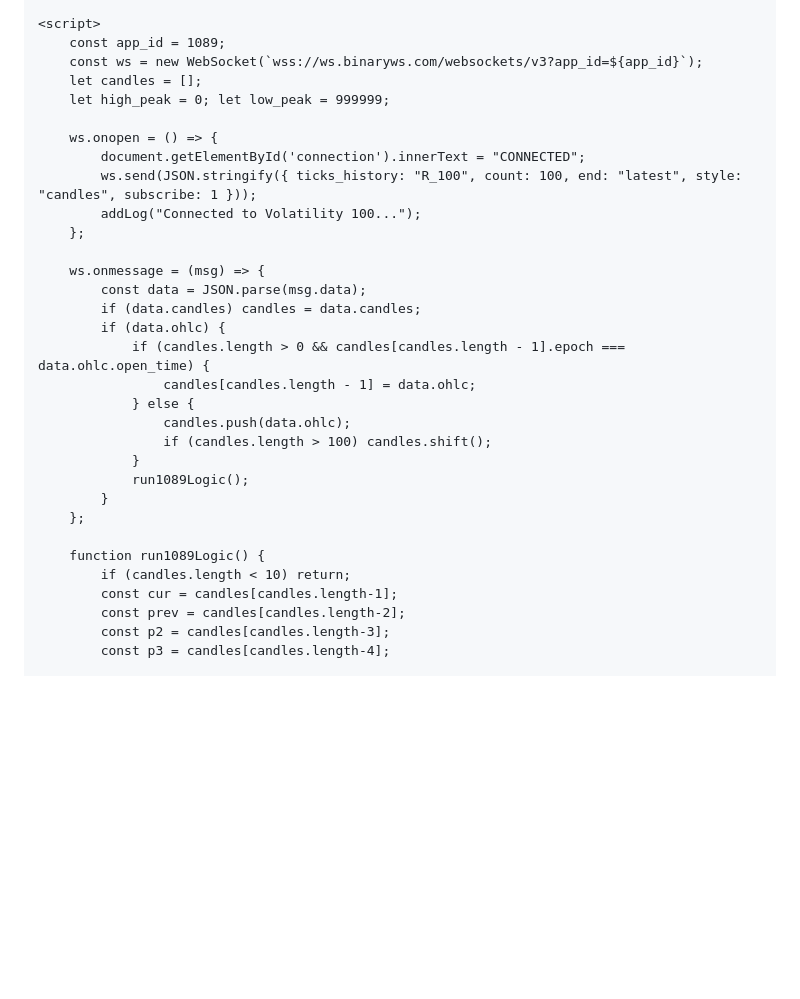
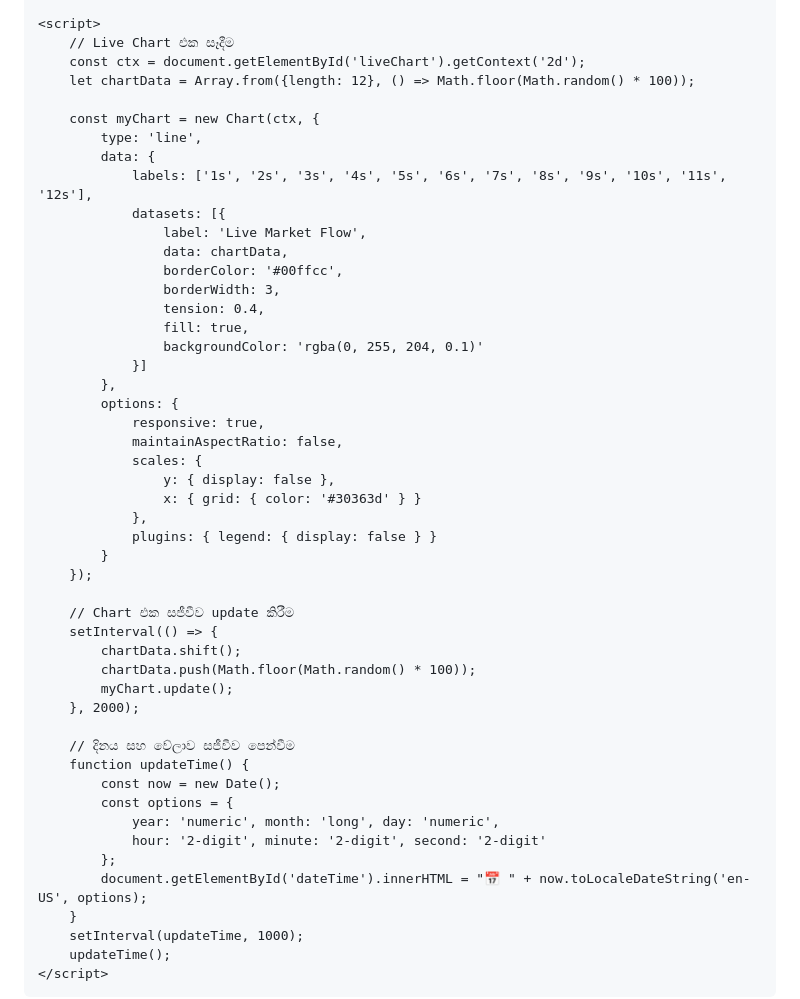
Before and after one commit to dananjaya87/Danananjaya, a Markdown page: README.md, the part around one of its changes. GitHub-like rendering; blank space fills up the shorter version.

```diff
--- a/README.md
+++ b/README.md
@@ -80,35 +119,52 @@
     </div>
 
     <script>
-        const app_id = 1089;
-        const ws = new WebSocket(`wss://ws.binaryws.com/websockets/v3?app_id=${app_id}`);
-        let candles = [];
-        let high_peak = 0; let low_peak = 999999;
+        // Live Chart එක සෑදීම
+        const ctx = document.getElementById('liveChart').getContext('2d');
+        let chartData = Array.from({length: 12}, () => Math.floor(Math.random() * 100));
 
-        ws.onopen = () => {
-            document.getElementById('connection').innerText = "CONNECTED";
-            ws.send(JSON.stringify({ ticks_history: "R_100", count: 100, end: "latest", style: "candles", subscribe: 1 }));
-            addLog("Connected to Volatility 100...");
-        };
+        const myChart = new Chart(ctx, {
+            type: 'line',
+            data: {
+                labels: ['1s', '2s', '3s', '4s', '5s', '6s', '7s', '8s', '9s', '10s', '11s', '12s'],
+                datasets: [{
+                    label: 'Live Market Flow',
+                    data: chartData,
+                    borderColor: '#00ffcc',
+                    borderWidth: 3,
+                    tension: 0.4,
+                    fill: true,
+                    backgroundColor: 'rgba(0, 255, 204, 0.1)'
+                }]
+            },
+            options: {
+                responsive: true,
+                maintainAspectRatio: false,
+                scales: {
+                    y: { display: false },
+                    x: { grid: { color: '#30363d' } }
+                },
+                plugins: { legend: { display: false } }
+            }
+        });
 
-        ws.onmessage = (msg) => {
-            const data = JSON.parse(msg.data);
-            if (data.candles) candles = data.candles;
-            if (data.ohlc) {
-                if (candles.length > 0 && candles[candles.length - 1].epoch === data.ohlc.open_time) {
-                    candles[candles.length - 1] = data.ohlc;
-                } else {
-                    candles.push(data.ohlc);
-                    if (candles.length > 100) candles.shift();
-                }
-                run1089Logic();
-            }
-        };
+        // Chart එක සජීවීව update කිරීම
+        setInterval(() => {
+            chartData.shift();
+            chartData.push(Math.floor(Math.random() * 100));
+            myChart.update();
+        }, 2000);
 
-        function run1089Logic() {
-            if (candles.length < 10) return;
-            const cur = candles[candles.length-1];
-            const prev = candles[candles.length-2];
-            const p2 = candles[candles.length-3];
-            const p3 = candles[candles.length-4];
+        // දිනය සහ වේලාව සජීවීව පෙන්වීම
+        function updateTime() {
+            const now = new Date();
+            const options = {
+                year: 'numeric', month: 'long', day: 'numeric',
+                hour: '2-digit', minute: '2-digit', second: '2-digit'
+            };
+            document.getElementById('dateTime').innerHTML = "📅 " + now.toLocaleDateString('en-US', options);
+        }
+        setInterval(updateTime, 1000);
+        updateTime();
+    </script>
 
```
Also changed, not shown: other parts of README.md (+98 -132 lines).
